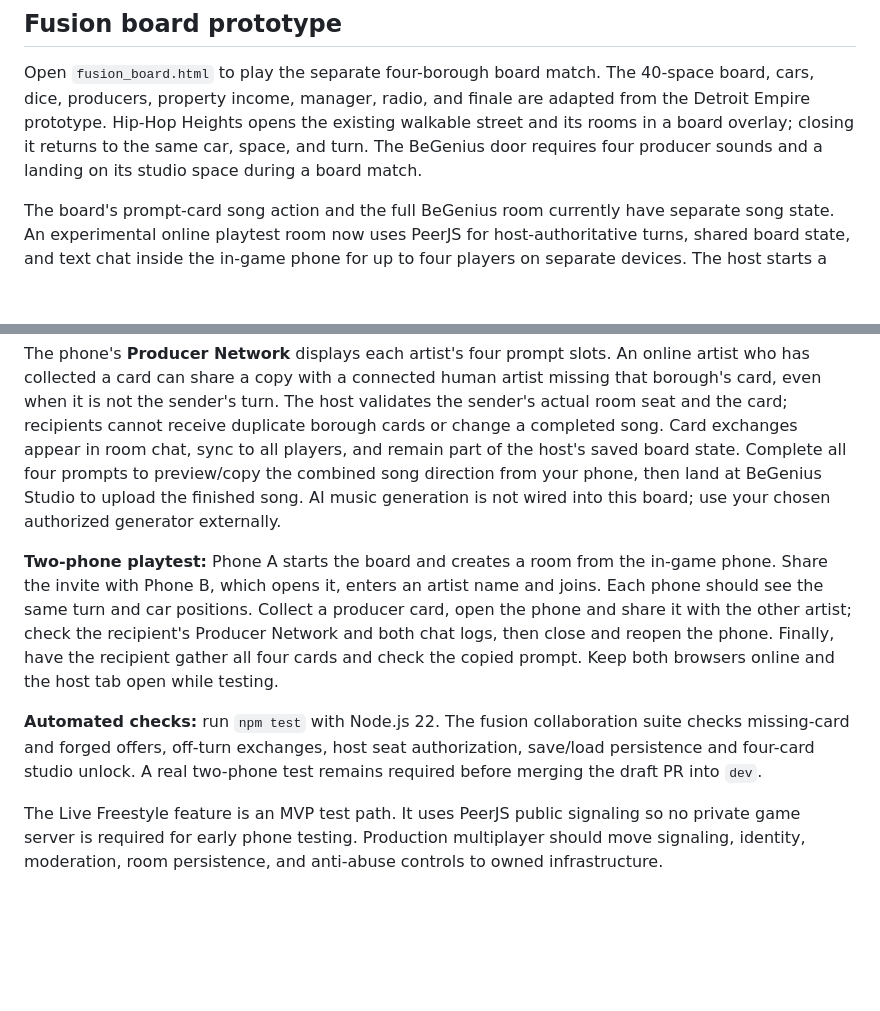
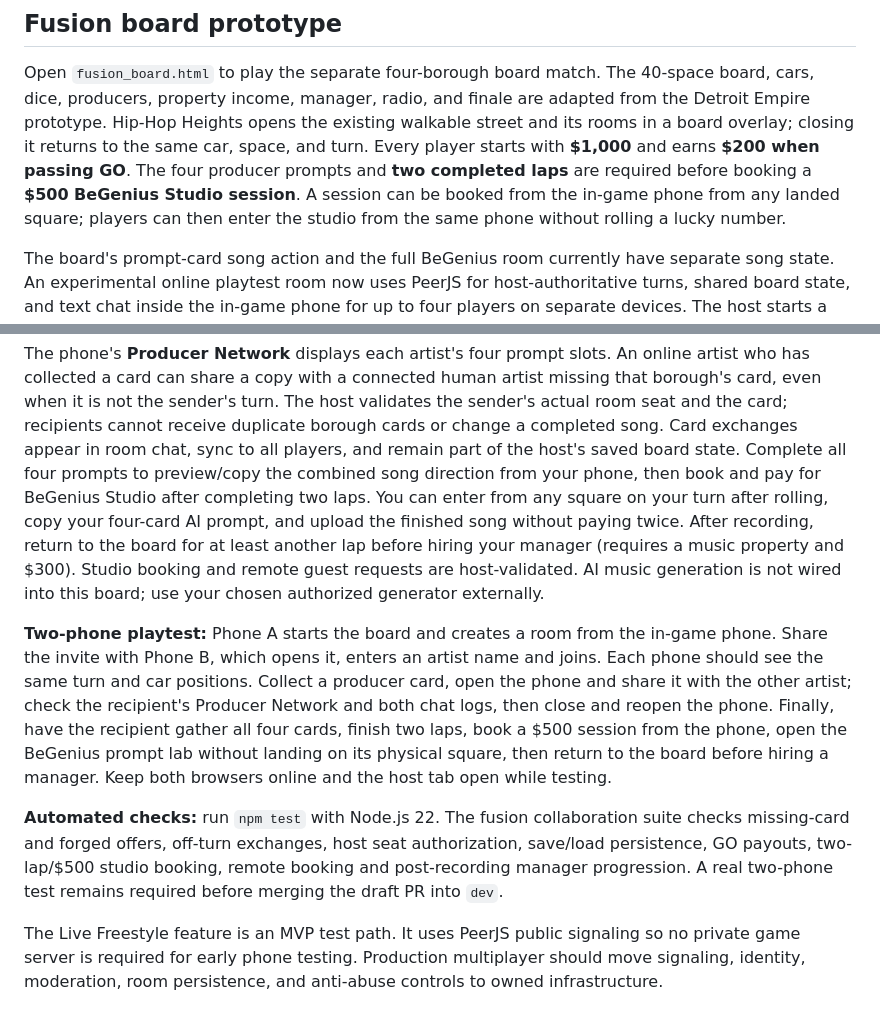
Before and after one commit to DYRTDOG41/Music-City-Estates, a Markdown page: README.md, 2 parts joined by grey strips. Drawn GitHub-style; blank space fills up the shorter version.

Commit message:
Document player-set $1k start, $200 GO, two-lap $500 studio and longer manager progression

```diff
--- a/README.md
+++ b/README.md
@@ -38,8 +38,11 @@ Progress is saved automatically in the browser with `localStorage`.
 Open `fusion_board.html` to play the separate four-borough board match. The 40-space board,
 cars, dice, producers, property income, manager, radio, and finale are adapted from the
 Detroit Empire prototype. Hip-Hop Heights opens the existing walkable street and its rooms
-in a board overlay; closing it returns to the same car, space, and turn. The BeGenius door
-requires four producer sounds and a landing on its studio space during a board match.
+in a board overlay; closing it returns to the same car, space, and turn. Every player
+starts with **$1,000** and earns **$200 when passing GO**. The four producer prompts
+and **two completed laps** are required before booking a **$500 BeGenius Studio
+session**. A session can be booked from the in-game phone from any landed square;
+players can then enter the studio from the same phone without rolling a lucky number.
 
 The board's prompt-card song action and the full BeGenius room currently have separate song
 state. An experimental online playtest room now uses PeerJS for host-authoritative turns, shared
@@ -58,7 +61,12 @@ validates the sender's actual room seat and the card; recipients cannot receive
 duplicate borough cards or change a completed song. Card exchanges appear in room
 chat, sync to all players, and remain part of the host's saved board state.
 Complete all four prompts to preview/copy the combined song direction from your
-phone, then land at BeGenius Studio to upload the finished song. AI music generation
+phone, then book and pay for BeGenius Studio after completing two laps. You can
+enter from any square on your turn after rolling, copy your four-card AI prompt,
+and upload the finished song without paying twice. After recording, return to
+the board for at least another lap before hiring your manager (requires a music
+property and $300). Studio booking and remote guest requests are host-validated.
+AI music generation
 is not wired into this board; use your chosen authorized generator externally.
 
 **Two-phone playtest:** Phone A starts the board and creates a room from the
@@ -66,12 +74,15 @@ in-game phone. Share the invite with Phone B, which opens it, enters an artist
 name and joins. Each phone should see the same turn and car positions. Collect
 a producer card, open the phone and share it with the other artist; check the
 recipient's Producer Network and both chat logs, then close and reopen the phone.
-Finally, have the recipient gather all four cards and check the copied prompt.
+Finally, have the recipient gather all four cards, finish two laps, book a
+$500 session from the phone, open the BeGenius prompt lab without landing on its
+physical square, then return to the board before hiring a manager.
 Keep both browsers online and the host tab open while testing.
 
 **Automated checks:** run `npm test` with Node.js 22. The fusion collaboration
 suite checks missing-card and forged offers, off-turn exchanges, host seat
-authorization, save/load persistence and four-card studio unlock. A real two-phone
+authorization, save/load persistence, GO payouts, two-lap/$500 studio booking,
+remote booking and post-recording manager progression. A real two-phone
 test remains required before merging the draft PR into `dev`.
 
 The Live Freestyle feature is an MVP test path. It uses PeerJS public signaling so no private game server is required for early phone testing. Production multiplayer should move signaling, identity, moderation, room persistence, and anti-abuse controls to owned infrastructure.
```
